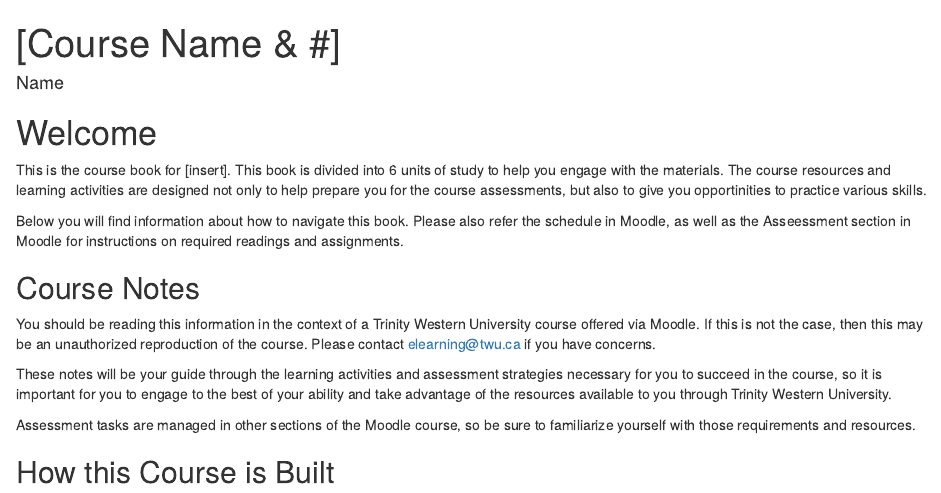
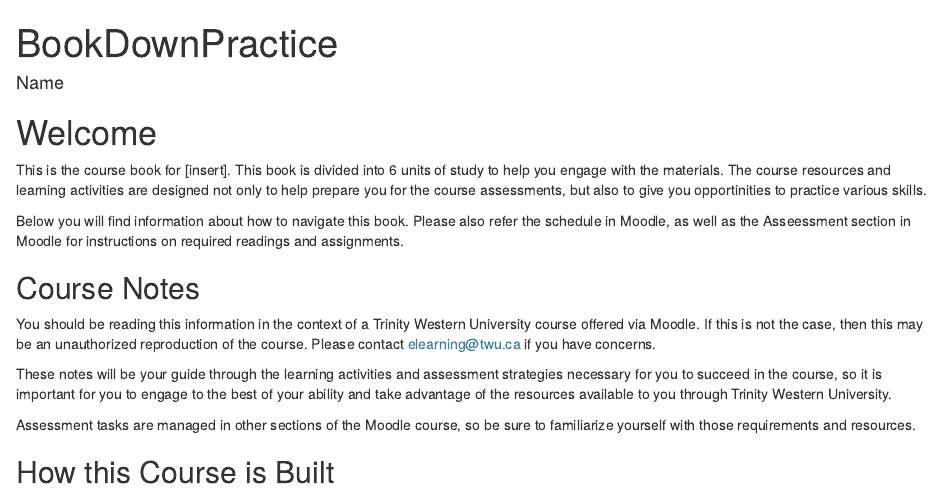
Before and after one commit to Ibikia/BookDownPractice, an R Markdown document (index.Rmd): the page in a window 1100 px wide, from its top. Rendered offline with R 4.5, knitr and Pandoc, with nearby package versions; drawn as R Markdown's standard HTML page in place of the format the file asks for.

Commit message:
Committed chnages

```diff
--- a/_bookdown.yml
+++ b/_bookdown.yml
@@ -1,4 +1,4 @@
-book_filename: "template"
+book_filename: "BookDownPractice"
 language:
   ui:
     chapter_name: "Unit "
--- a/_output.yml
+++ b/_output.yml
@@ -6,9 +6,9 @@ bookdown::gitbook:
       collapse: section
       scroll_highlight: true
       before: |
-        <li><a href="./">Template</a></li>
+        <li><a href="./">BookDownPractice</a></li>
       after: |
-        <li><a href="https://github.com/twuonline/bookdown-template" target="blank">Published with bookdown</a></li>
+        <li><a href="https://github.com/Ibikia/BookDownPractice" target="blank">Published with bookdown</a></li>
   download: ["pdf"]
 bookdown::pdf_book:
   fig_caption: false
--- a/index.Rmd
+++ b/index.Rmd
@@ -1,10 +1,10 @@
 ---
-title: "[Course Name & #]"
+title: "BookDownPractice"
 author: "Name"
 site: bookdown::bookdown_site
 documentclass: book
 bibliography: [book.bib]
-url: https://ma-lead.github.io/ldrs664
+url: https://Ibikia.github.io/BookDownPractice
 biblio-style: apalike
 ---
 
```
Also changed, not shown: docs/BookDownPractice.tex (added), docs/search_index.json, 17 other files.
